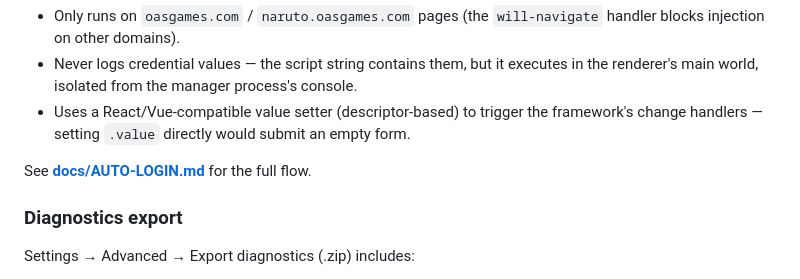
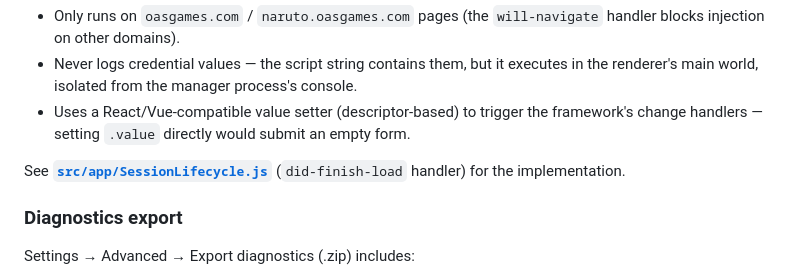
Before and after one commit to Chrispsz/naruto-online-launcher, a Markdown page: SECURITY.md, the part around the change. GitHub-like rendering.

Commit message:
github-care(security-docs): fix dead link to nonexistent docs/AUTO-LOGIN.md
SECURITY.md's "Auto-login injection" section ended with a pointer to
docs/AUTO-LOGIN.md, but that file does not exist anywhere in the repo
(no docs/ directory, no git history for the file). The other v1.4.0
docs were moved to repo root during the v1.4.0 cleanup, but
AUTO-LOGIN.md was apparently removed entirely — the link was left
dangling. Replaced with a working pointer to the actual implementation
in src/app/SessionLifecycle.js (did-finish-load handler at line 274).
All other doc cross-references verified to resolve to existing files.

Shinobi Caretaker cycle 67 (front D).

```diff
--- a/SECURITY.md
+++ b/SECURITY.md
@@ -47,7 +47,7 @@ Credentials are injected into the login form via `webContents.executeJavaScript(
 - Never logs credential values — the script string contains them, but it executes in the renderer's main world, isolated from the manager process's console.
 - Uses a React/Vue-compatible value setter (descriptor-based) to trigger the framework's change handlers — setting `.value` directly would submit an empty form.
 
-See **[docs/AUTO-LOGIN.md](docs/AUTO-LOGIN.md)** for the full flow.
+See **[`src/app/SessionLifecycle.js`](src/app/SessionLifecycle.js)** (`did-finish-load` handler) for the implementation.
 
 ### Diagnostics export
 
```
Also changed, not shown: CHANGELOG.md (+1 -0 lines).
